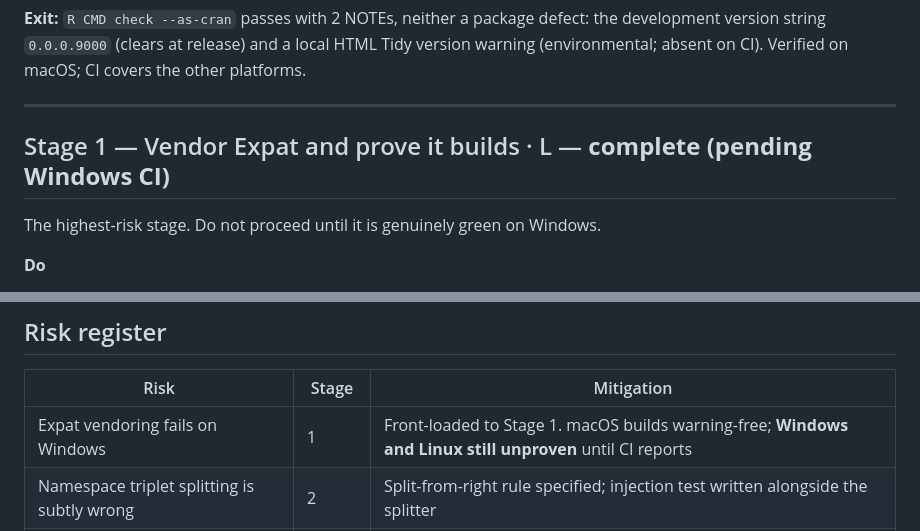
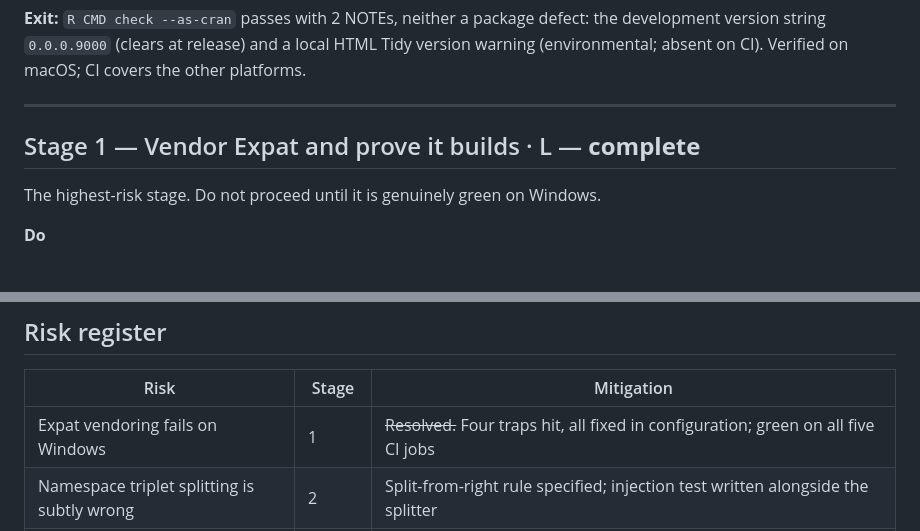
Before and after one commit to pedrobtz/zuxml, a Markdown page: .agents/roadmap.md, 2 parts joined by grey strips. Rendered like a GitHub page.

Commit message:
Stage 1 complete: green on all five CI jobs including Windows

```diff
--- a/.agents/roadmap.md
+++ b/.agents/roadmap.md
@@ -34,7 +34,7 @@ Two further fixes, found only by actually running the check rather than by plann
 
 ---
 
-## Stage 1 — Vendor Expat and prove it builds · L — **complete (pending Windows CI)**
+## Stage 1 — Vendor Expat and prove it builds · L — **complete**
 
 The highest-risk stage. Do not proceed until it is genuinely green on Windows.
 
@@ -219,7 +219,7 @@ The core of the package. Everything downstream is a consumer of what this stage
 
 | Risk | Stage | Mitigation |
 |---|---|---|
-| Expat vendoring fails on Windows | 1 | Front-loaded to Stage 1. macOS builds warning-free; **Windows and Linux still unproven** until CI reports |
+| Expat vendoring fails on Windows | 1 | ~~Resolved.~~ Four traps hit, all fixed in configuration; green on all five CI jobs |
 | Namespace triplet splitting is subtly wrong | 2 | Split-from-right rule specified; injection test written alongside the splitter |
 | Undefined-entity errors on real feeds (`&nbsp;`) | post-v1 | Known and documented (§22 Q4). Decide the phase-2 answer from actual user reports, not speculation |
 | C header proves unusable downstream | 6 | Fixture consumer package built before `zuhttp` commits to it |
```
